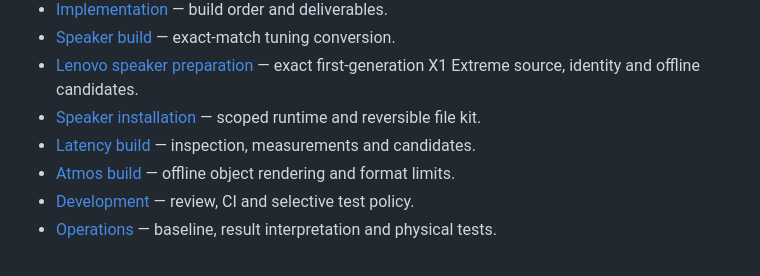
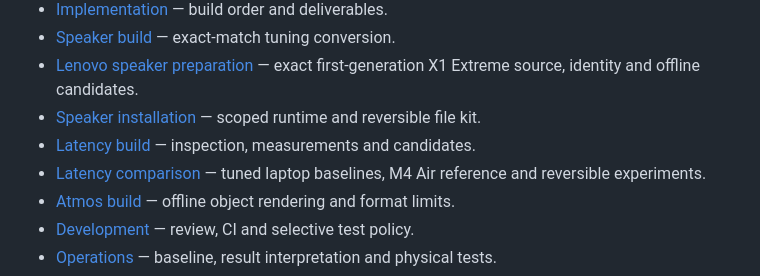
Before and after one commit to pjunod/rog_audio, a Markdown page: README.md, the part around the change. GitHub-like rendering.

Commit message:
Define comparable latency evidence and tuning-preserving experiments

```diff
--- a/README.md
+++ b/README.md
@@ -28,6 +28,7 @@ Display work remains in [rog_hdr_dv](https://github.com/pjunod/rog_hdr_dv).
 - [Lenovo speaker preparation](docs/LENOVO_SPEAKER_PROFILE.md) — exact first-generation X1 Extreme source, identity and offline candidates.
 - [Speaker installation](docs/SPEAKER_INSTALL.md) — scoped runtime and reversible file kit.
 - [Latency build](docs/AUDIO_LATENCY_BUILD.md) — inspection, measurements and candidates.
+- [Latency comparison](docs/LATENCY_COMPARISON.md) — tuned laptop baselines, M4 Air reference and reversible experiments.
 - [Atmos build](docs/AUDIO_ATMOS_BUILD.md) — offline object rendering and format limits.
 - [Development](docs/DEVELOPMENT.md) — review, CI and selective test policy.
 - [Operations](docs/OPERATIONS.md) — baseline, result interpretation and physical tests.
```
Also changed, not shown: docs/LATENCY_COMPARISON.md (added, +91 -0 lines).
